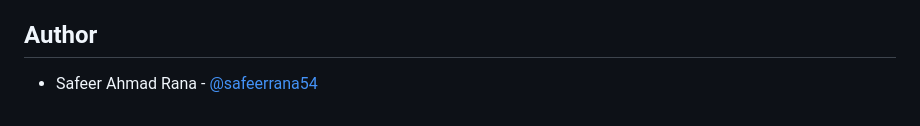
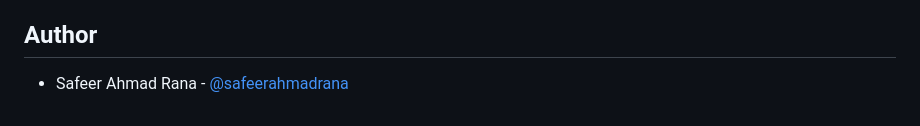
Before and after one commit to SafeerAhmed54/Pricing-Component, a Markdown page: README.md, the part around the change. Drawn GitHub-style.

```diff
--- a/README.md
+++ b/README.md
@@ -92,4 +92,4 @@ The AI helped me think through problems systematically rather than just providin
 
 ## Author
 
-- Safeer Ahmad Rana - [@safeerrana54](https:safeer-ahmad-rana.vercel.app)
+- Safeer Ahmad Rana - [@safeerahmadrana](https://safeer-ahmad-rana.vercel.app/)
```
